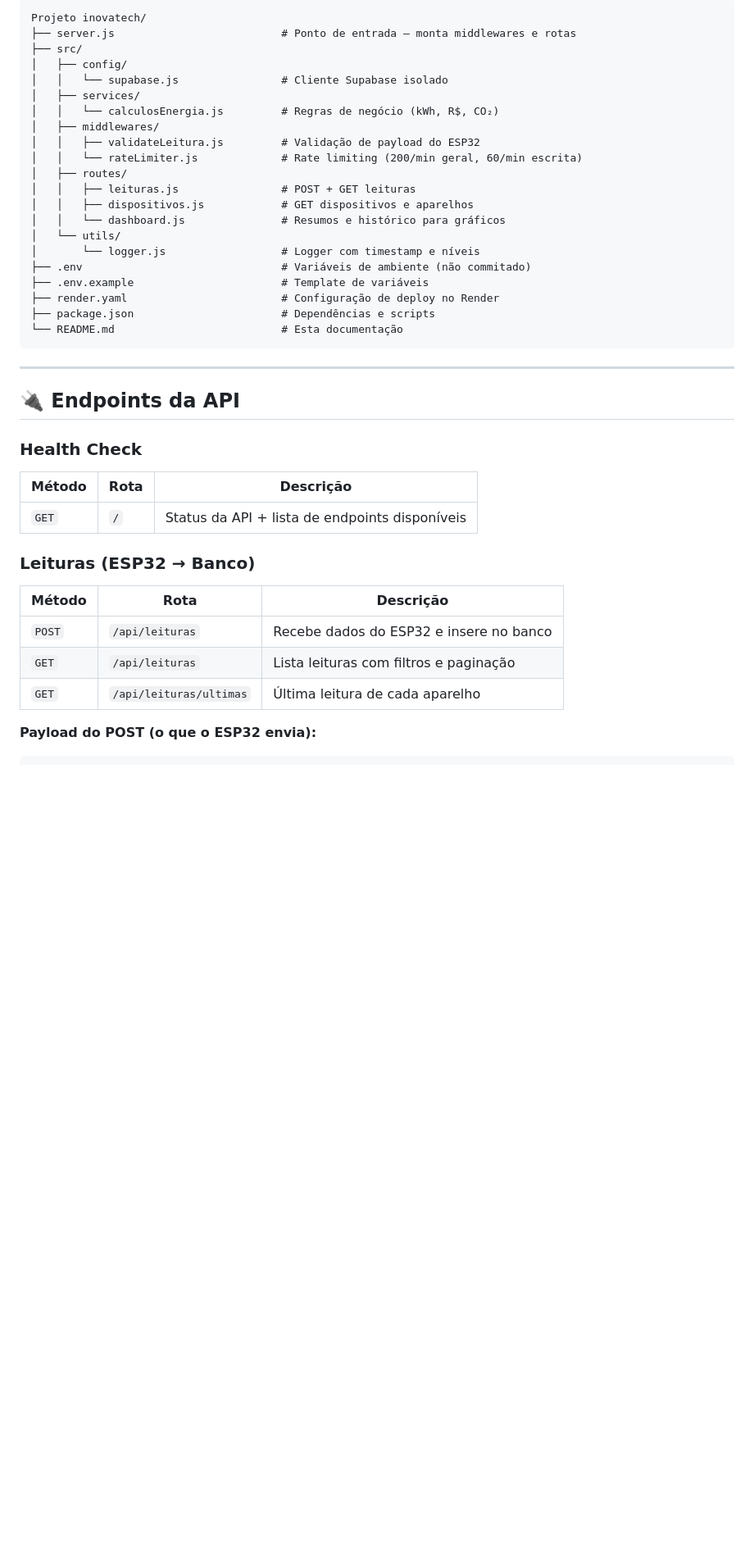
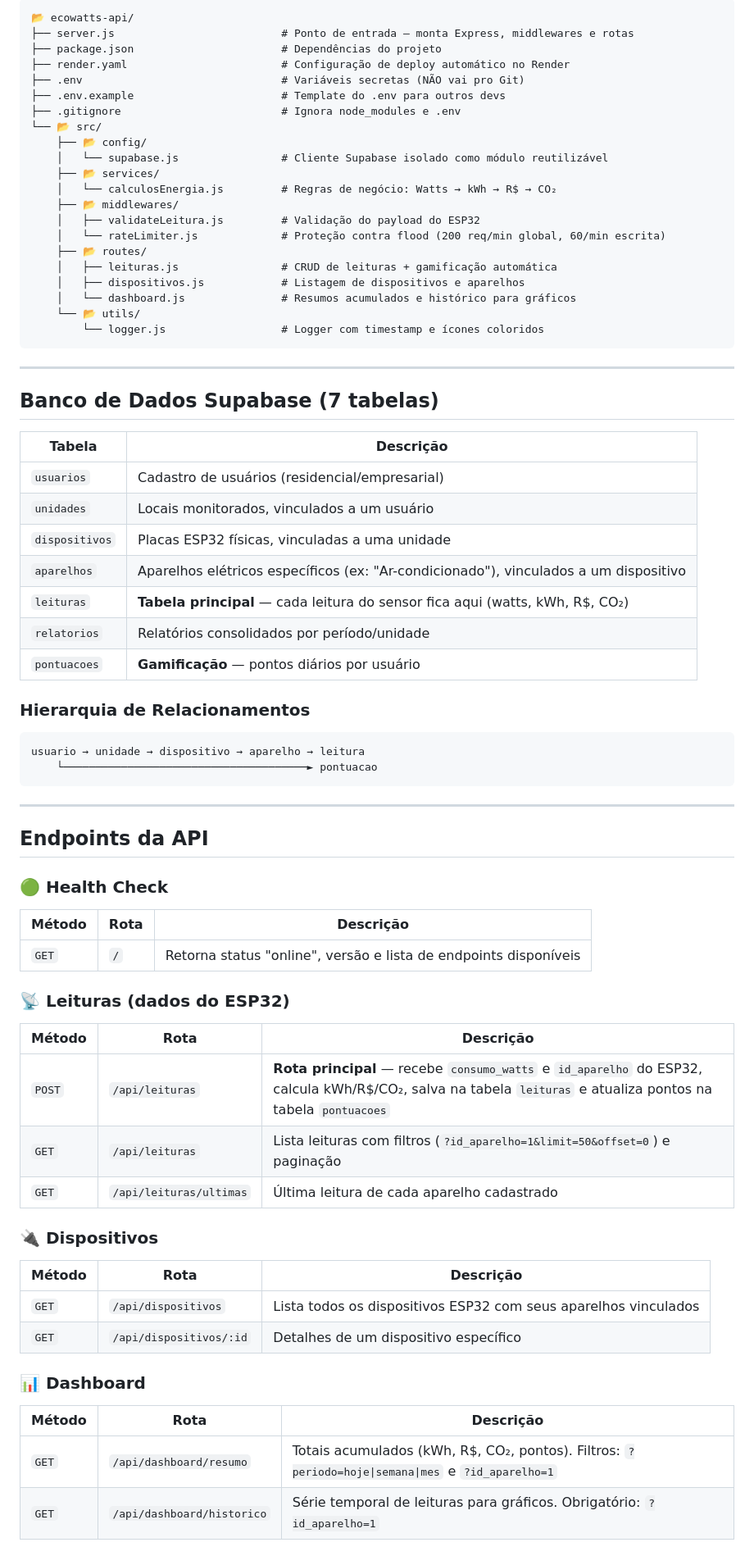
Before and after one commit to eliasricardo07/ecowatts-api, a Markdown page: README.md, the part around one of its changes. Shown at 82% size. GitHub-like rendering; blank space fills up the shorter version.

Commit message:
docs: README reescrito com arquitetura, gamificação e deploy

````diff
--- a/README.md
+++ b/README.md
@@ -125,44 +35,78 @@ Usuário → Unidade → Dispositivo (ESP32) → Aparelho → Leitura
 
 ```
-Projeto inovatech/
-├── server.js                          # Ponto de entrada — monta middlewares e rotas
-├── src/
-│   ├── config/
-│   │   └── supabase.js                # Cliente Supabase isolado
-│   ├── services/
-│   │   └── calculosEnergia.js         # Regras de negócio (kWh, R$, CO₂)
-│   ├── middlewares/
-│   │   ├── validateLeitura.js         # Validação de payload do ESP32
-│   │   └── rateLimiter.js             # Rate limiting (200/min geral, 60/min escrita)
-│   ├── routes/
-│   │   ├── leituras.js                # POST + GET leituras
-│   │   ├── dispositivos.js            # GET dispositivos e aparelhos
-│   │   └── dashboard.js               # Resumos e histórico para gráficos
-│   └── utils/
-│       └── logger.js                  # Logger com timestamp e níveis
-├── .env                               # Variáveis de ambiente (não commitado)
-├── .env.example                       # Template de variáveis
-├── render.yaml                        # Configuração de deploy no Render
-├── package.json                       # Dependências e scripts
-└── README.md                          # Esta documentação
+📂 ecowatts-api/
+├── server.js                          # Ponto de entrada — monta Express, middlewares e rotas
+├── package.json                       # Dependências do projeto
+├── render.yaml                        # Configuração de deploy automático no Render
+├── .env                               # Variáveis secretas (NÃO vai pro Git)
+├── .env.example                       # Template do .env para outros devs
+├── .gitignore                         # Ignora node_modules e .env
+└── 📂 src/
+    ├── 📂 config/
+    │   └── supabase.js                # Cliente Supabase isolado como módulo reutilizável
+    ├── 📂 services/
+    │   └── calculosEnergia.js         # Regras de negócio: Watts → kWh → R$ → CO₂
+    ├── 📂 middlewares/
+    │   ├── validateLeitura.js         # Validação do payload do ESP32
+    │   └── rateLimiter.js             # Proteção contra flood (200 req/min global, 60/min escrita)
+    ├── 📂 routes/
+    │   ├── leituras.js                # CRUD de leituras + gamificação automática
+    │   ├── dispositivos.js            # Listagem de dispositivos e aparelhos
+    │   └── dashboard.js               # Resumos acumulados e histórico para gráficos
+    └── 📂 utils/
+        └── logger.js                  # Logger com timestamp e ícones coloridos
 ```
 
 ---
 
-## 🔌 Endpoints da API
+## Banco de Dados Supabase (7 tabelas)
 
-### Health Check
+| Tabela | Descrição |
+|--------|-----------|
+| `usuarios` | Cadastro de usuários (residencial/empresarial) |
+| `unidades` | Locais monitorados, vinculados a um usuário |
+| `dispositivos` | Placas ESP32 físicas, vinculadas a uma unidade |
+| `aparelhos` | Aparelhos elétricos específicos (ex: "Ar-condicionado"), vinculados a um dispositivo |
+| `leituras` | **Tabela principal** — cada leitura do sensor fica aqui (watts, kWh, R$, CO₂) |
+| `relatorios` | Relatórios consolidados por período/unidade |
+| `pontuacoes` | **Gamificação** — pontos diários por usuário |
+
+### Hierarquia de Relacionamentos
+
+```
+usuario → unidade → dispositivo → aparelho → leitura
+    └──────────────────────────────────────► pontuacao
+```
+
+---
+
+## Endpoints da API
+
+### 🟢 Health Check
 
 | Método | Rota | Descrição |
 |--------|------|-----------|
-| `GET` | `/` | Status da API + lista de endpoints disponíveis |
+| `GET` | `/` | Retorna status "online", versão e lista de endpoints disponíveis |
 
-### Leituras (ESP32 → Banco)
+### 📡 Leituras (dados do ESP32)
 
 | Método | Rota | Descrição |
 |--------|------|-----------|
-| `POST` | `/api/leituras` | Recebe dados do ESP32 e insere no banco |
-| `GET` | `/api/leituras` | Lista leituras com filtros e paginação |
-| `GET` | `/api/leituras/ultimas` | Última leitura de cada aparelho |
+| `POST` | `/api/leituras` | **Rota principal** — recebe `consumo_watts` e `id_aparelho` do ESP32, calcula kWh/R$/CO₂, salva na tabela `leituras` e atualiza pontos na tabela `pontuacoes` |
+| `GET` | `/api/leituras` | Lista leituras com filtros (`?id_aparelho=1&limit=50&offset=0`) e paginação |
+| `GET` | `/api/leituras/ultimas` | Última leitura de cada aparelho cadastrado |
 
-**Payload do POST (o que o ESP32 envia):**
+### 🔌 Dispositivos
+
+| Método | Rota | Descrição |
+|--------|------|-----------|
+| `GET` | `/api/dispositivos` | Lista todos os dispositivos ESP32 com seus aparelhos vinculados |
+| `GET` | `/api/dispositivos/:id` | Detalhes de um dispositivo específico |
+
+### 📊 Dashboard
+
+| Método | Rota | Descrição |
+|--------|------|-----------|
+| `GET` | `/api/dashboard/resumo` | Totais acumulados (kWh, R$, CO₂, pontos). Filtros: `?periodo=hoje\|semana\|mes` e `?id_aparelho=1` |
+| `GET` | `/api/dashboard/historico` | Série temporal de leituras para gráficos. Obrigatório: `?id_aparelho=1` |
+
````
Also changed, not shown: other parts of README.md (+75 -188 lines).
